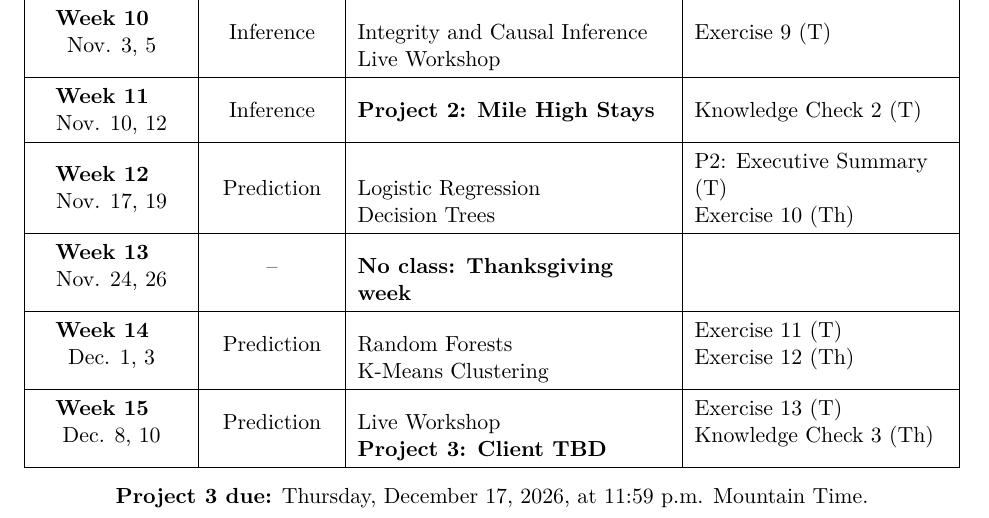
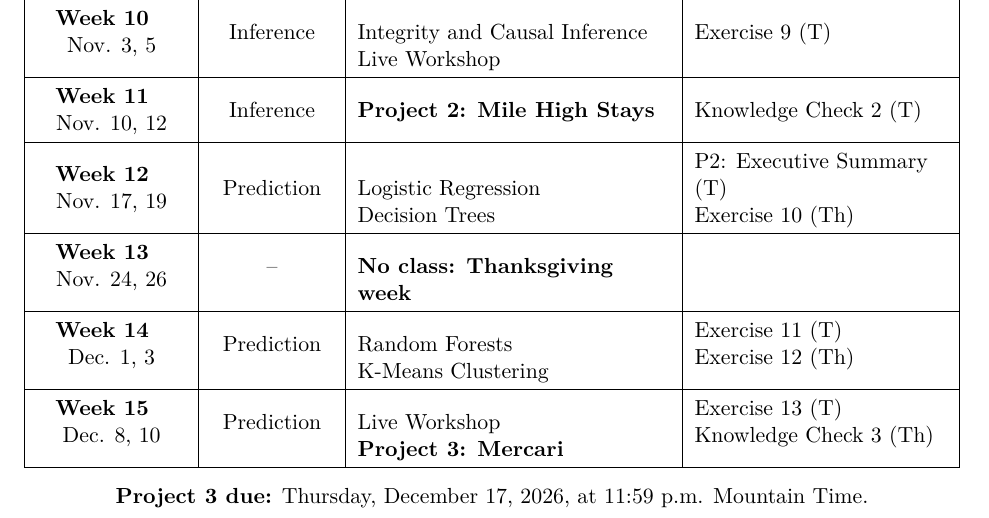
Before and after one commit to cdbale/411-Syllabus, an R Markdown document (Syllabus.Rmd): part of page 7 of 10, cut so that both start at the same text. The pictures show the output file Syllabus.pdf that the author committed with the source.

Commit message:
Name Project 3 Mercari in syllabus

```diff
--- a/Syllabus.Rmd
+++ b/Syllabus.Rmd
@@ -241,7 +241,7 @@ The CAO may revise the syllabus, schedule, or company policies, including those
   & Exercise 11 (T)\newline Exercise 12 (Th) \\
 \hline
 \textbf{Week 15}\newline Dec. 8, 10 & Prediction
-  & Live Workshop\newline \textbf{Project 3: Client TBD}
+  & Live Workshop\newline \textbf{Project 3: Mercari}
   & Exercise 13 (T)\newline Knowledge Check 3 (Th) \\
 \hline
 \end{tabularx}
```
Also changed, not shown: Syllabus.pdf.
